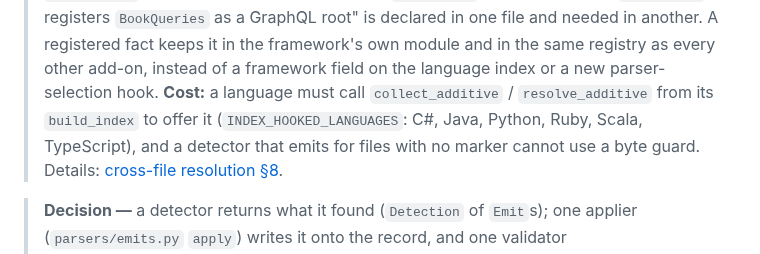
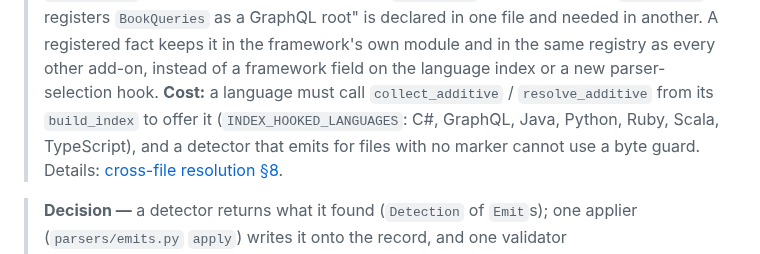
Before and after one commit to accionlabs/breezeai-cog, a Markdown page: docs/architecture.md, the part around the change. GitHub-like rendering.

```diff
--- a/docs/architecture.md
+++ b/docs/architecture.md
@@ -468,7 +468,7 @@ classDiagram
 > file and needed in another. A registered fact keeps it in the framework's own module and in the
 > same registry as every other add-on, instead of a framework field on the language index or a new
 > parser-selection hook. **Cost:** a language must call `collect_additive` / `resolve_additive`
-> from its `build_index` to offer it (`INDEX_HOOKED_LANGUAGES`: C#, Java, Python, Ruby, Scala, TypeScript), and a detector that
+> from its `build_index` to offer it (`INDEX_HOOKED_LANGUAGES`: C#, GraphQL, Java, Python, Ruby, Scala, TypeScript), and a detector that
 > emits for files with no marker cannot use a byte guard. Details:
 > [cross-file resolution §8](architecture/cross-file-resolution.md#a-framework-fact-from-another-file-a-registered-fact).
 
```
Also changed, not shown: docs/parser-reference.md (+1 -1 lines).
